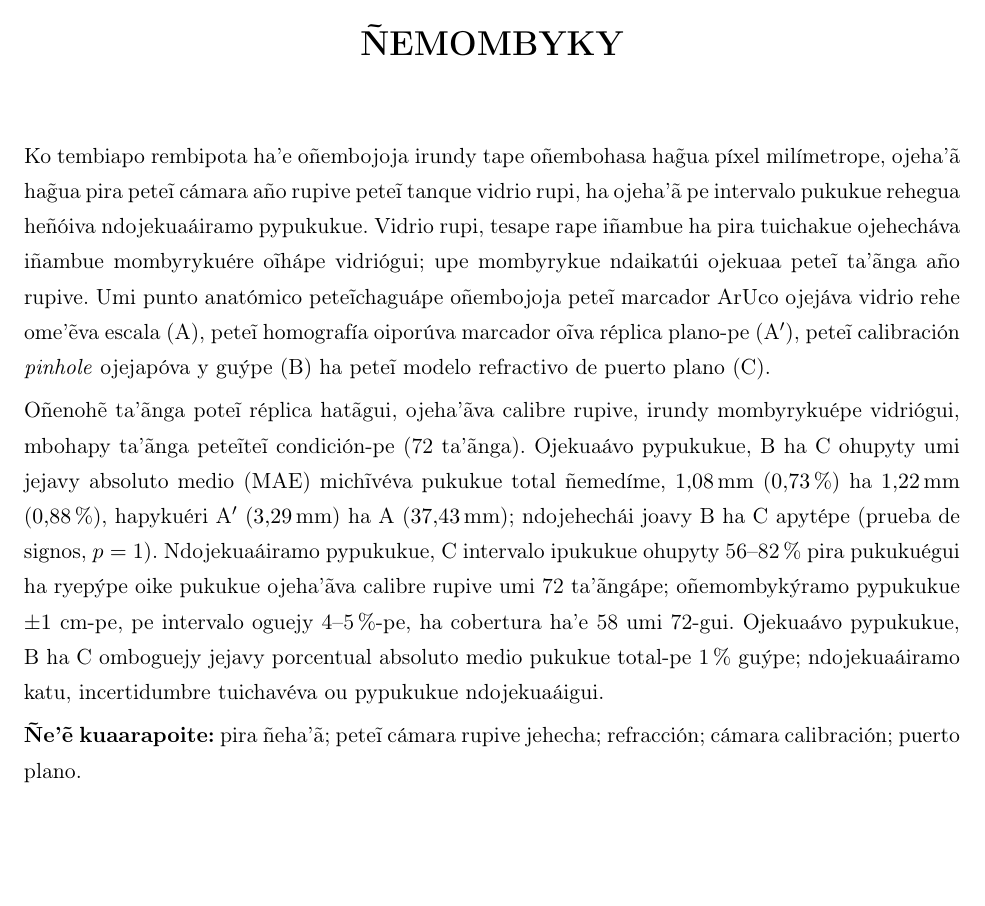
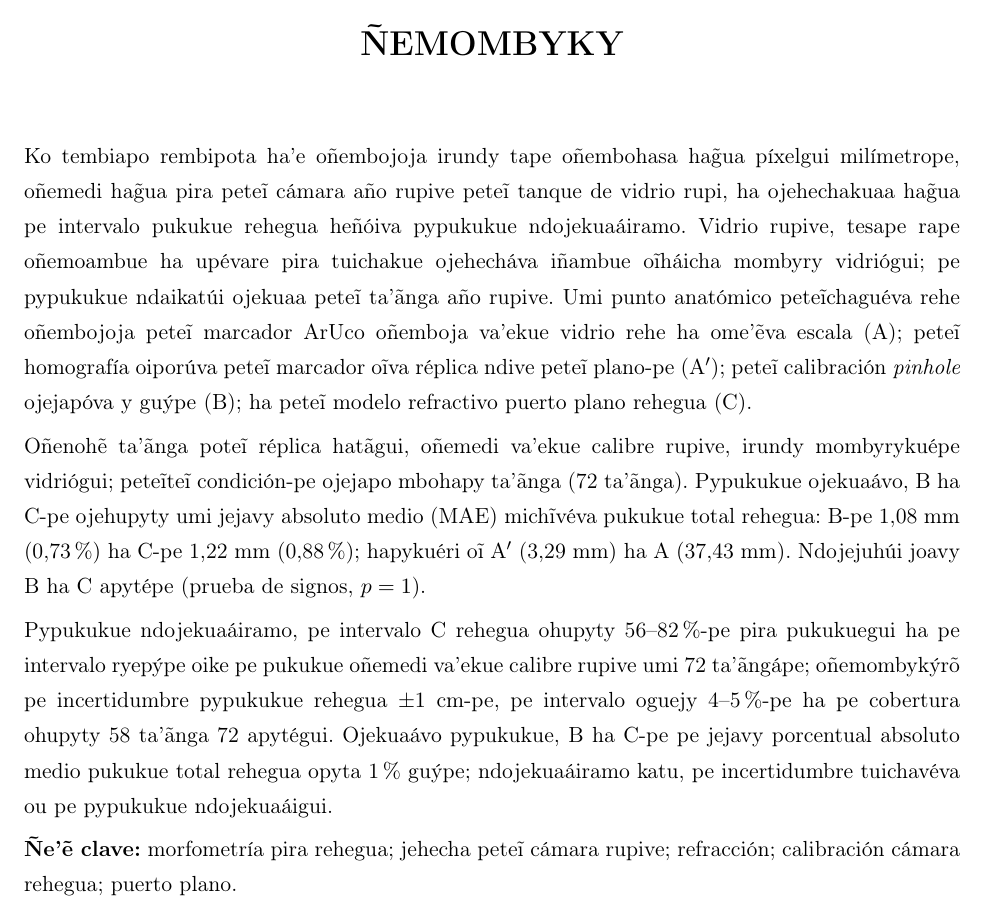
Before and after one commit to Zequi20/ProyectoTPF, a LaTeX document (main.tex, which reads preliminares/datos.tex, preliminares/nemombyky.tex): part of page 20 of 153, cut so that both start at the same text, the shorter picture padded with empty space. Compiled offline with pdfLaTeX.

Commit message:
Actualización de palabras clave en español y guaraní en los archivos de datos y Ñemombyky

```diff
--- a/preliminares/datos.tex
+++ b/preliminares/datos.tex
@@ -11,7 +11,7 @@
 \newcommand{\Fecha}{octubre de 2026}
 \newcommand{\Anio}{2026}
 \newcommand{\PalabrasClave}{morfometría de peces; visión monocular; refracción; calibración de cámara; puerto plano}
-\newcommand{\PalabrasClaveGn}{pira ñeha'ã; peteĩ cámara rupive jehecha; refracción; cámara calibración; puerto plano}
+\newcommand{\PalabrasClaveGn}{morfometría pira rehegua; jehecha peteĩ cámara rupive; refracción; calibración cámara rehegua; puerto plano}
 \newcommand{\Keywords}{fish morphometry; monocular vision; refraction; camera calibration; flat port}
 \newcommand{\RepoURL}{https://github.com/Zequi20/FishmeterTPF}
 \newcommand{\RepoTag}{v1.1-tesis}
--- a/preliminares/nemombyky.tex
+++ b/preliminares/nemombyky.tex
@@ -16,10 +15,12 @@
     \setlength{\parskip}{4pt plus 1pt minus 1pt}
     \small
 
-    Ko tembiapo rembipota ha'e oñembojoja irundy tape oñembohasa ha\~{g}ua píxel milímetrope, ojeha'ã ha\~{g}ua pira peteĩ cámara año rupive peteĩ tanque vidrio rupi, ha ojeha'ã pe intervalo pukukue rehegua heñóiva ndojekuaáiramo pypukukue. Vidrio rupi, tesape rape iñambue ha pira tuichakue ojehecháva iñambue mombyrykuére oĩhápe vidriógui; upe mombyrykue ndaikatúi ojekuaa peteĩ ta'ãnga año rupive. Umi punto anatómico peteĩchaguápe oñembojoja peteĩ marcador ArUco ojejáva vidrio rehe ome'ẽva escala (A), peteĩ homografía oiporúva marcador oĩva réplica plano-pe (\Aprime), peteĩ calibración \emph{pinhole} ojejapóva y guýpe (B) ha peteĩ modelo refractivo de puerto plano (C).
+    Ko tembiapo rembipota ha'e oñembojoja irundy tape oñembohasa ha\~{g}ua píxelgui milímetrope, oñemedi ha\~{g}ua pira peteĩ cámara año rupive peteĩ tanque de vidrio rupi, ha ojehechakuaa ha\~{g}ua pe intervalo pukukue rehegua heñóiva pypukukue ndojekuaáiramo. Vidrio rupive, tesape rape oñemoambue ha upévare pira tuichakue ojehecháva iñambue oĩháicha mombyry vidriógui; pe pypukukue ndaikatúi ojekuaa peteĩ ta'ãnga año rupive. Umi punto anatómico peteĩchaguéva rehe oñembojoja peteĩ marcador ArUco oñemboja va'ekue vidrio rehe ha ome'ẽva escala (A); peteĩ homografía oiporúva peteĩ marcador oĩva réplica ndive peteĩ plano-pe (\Aprime{}); peteĩ calibración \emph{pinhole} ojejapóva y guýpe (B); ha peteĩ modelo refractivo puerto plano rehegua (C).
 
-    Oñenohẽ ta'ãnga poteĩ réplica hatãgui, ojeha'ãva calibre rupive, irundy mombyrykuépe vidriógui, mbohapy ta'ãnga peteĩteĩ condición-pe (72 ta'ãnga). Ojekuaávo pypukukue, B ha C ohupyty umi jejavy absoluto medio (MAE) michĩvéva pukukue total ñemedíme, \SI{1,08}{mm} (\SI{0,73}{\percent}) ha \SI{1,22}{mm} (\SI{0,88}{\percent}), hapykuéri \Aprime{} (\SI{3,29}{mm}) ha A (\SI{37,43}{mm}); ndojehechái joavy B ha C apytépe (prueba de signos, $p = 1$). Ndojekuaáiramo pypukukue, C intervalo ipukukue ohupyty 56--82~\% pira pukukuégui ha ryepýpe oike pukukue ojeha'ãva calibre rupive umi 72 ta'ãngápe; oñemombykýramo pypukukue $\pm 1$~cm-pe, pe intervalo oguejy 4--5~\%-pe, ha cobertura ha'e 58 umi 72-gui. Ojekuaávo pypukukue, B ha C omboguejy jejavy porcentual absoluto medio pukukue total-pe 1~\% guýpe; ndojekuaáiramo katu, incertidumbre tuichavéva ou pypukukue ndojekuaáigui.
+    Oñenohẽ ta'ãnga poteĩ réplica hatãgui, oñemedi va'ekue calibre rupive, irundy mombyrykuépe vidriógui; peteĩteĩ condición-pe ojejapo mbohapy ta'ãnga (72 ta'ãnga). Pypukukue ojekuaávo, B ha C-pe ojehupyty umi jejavy absoluto medio (MAE) michĩvéva pukukue total rehegua: B-pe 1,08~mm (0,73~\%) ha C-pe 1,22~mm (0,88~\%); hapykuéri oĩ \Aprime{} (3,29~mm) ha A (37,43~mm). Ndojejuhúi joavy B ha C apytépe (prueba de signos, $p = 1$).
 
-    \textbf{Ñe'ẽ kuaarapoite:} \PalabrasClaveGn.
+    Pypukukue ndojekuaáiramo, pe intervalo C rehegua ohupyty 56--82~\%-pe pira pukukuegui ha pe intervalo ryepýpe oike pe pukukue oñemedi va'ekue calibre rupive umi 72 ta'ãngápe; oñemombykýrõ pe incertidumbre pypukukue rehegua $\pm 1$~cm-pe, pe intervalo oguejy 4--5~\%-pe ha pe cobertura ohupyty 58 ta'ãnga 72 apytégui. Ojekuaávo pypukukue, B ha C-pe pe jejavy porcentual absoluto medio pukukue total rehegua opyta 1~\% guýpe; ndojekuaáiramo katu, pe incertidumbre tuichavéva ou pe pypukukue ndojekuaáigui.
+
+    \textbf{Ñe'ẽ clave:} \PalabrasClaveGn.
 \end{spacing}
 \clearpage
```
Also changed, not shown: preliminares/nemombyky.tex (3 more changed lines).
